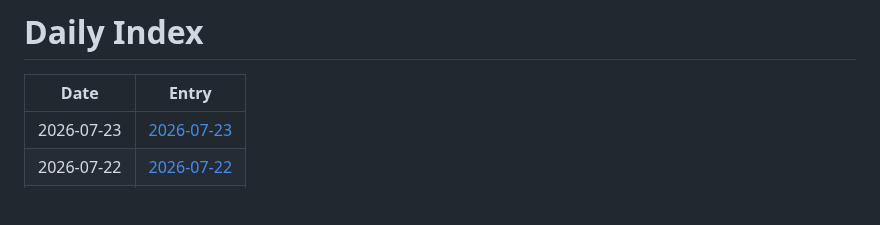
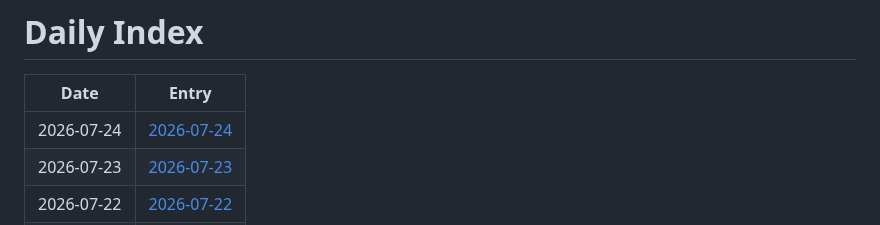
Before and after one commit to jay87406/code-arena, a Markdown page: github-daily-pulse/logs/INDEX.md, the part around the change. GitHub-like rendering; blank space fills up the shorter version.

Commit message:
chore: daily pulse update

```diff
--- a/github-daily-pulse/logs/INDEX.md
+++ b/github-daily-pulse/logs/INDEX.md
@@ -2,6 +2,7 @@
 
 | Date | Entry |
 |---|---|
+| 2026-07-24 | [2026-07-24](logs/2026-07/2026-07-24.md) |
 | 2026-07-23 | [2026-07-23](logs/2026-07/2026-07-23.md) |
 | 2026-07-22 | [2026-07-22](logs/2026-07/2026-07-22.md) |
 | 2026-07-21 | [2026-07-21](logs/2026-07/2026-07-21.md) |
```
Also changed, not shown: 1 other file.
